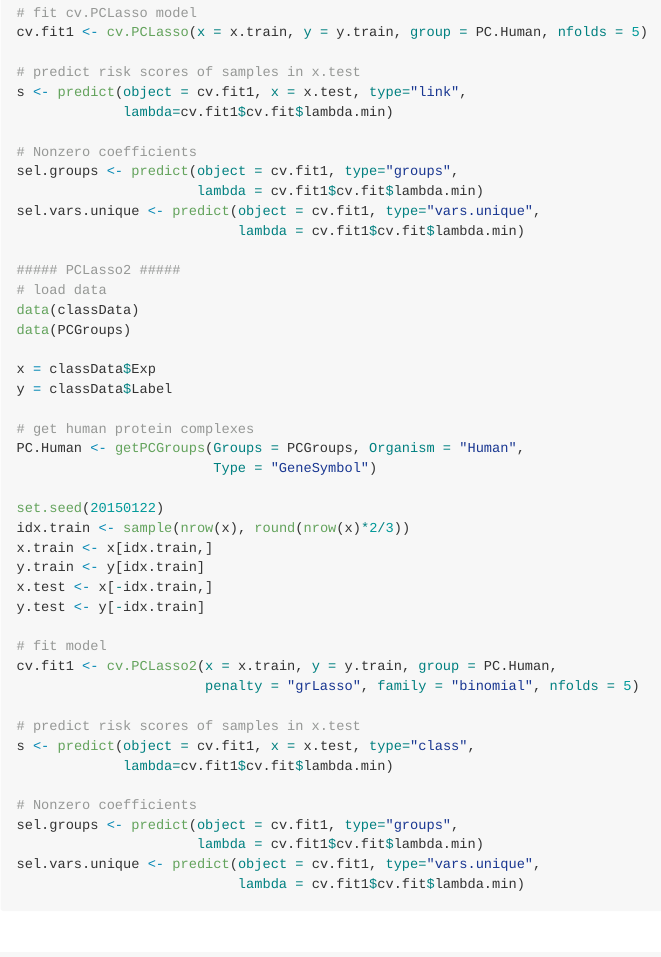
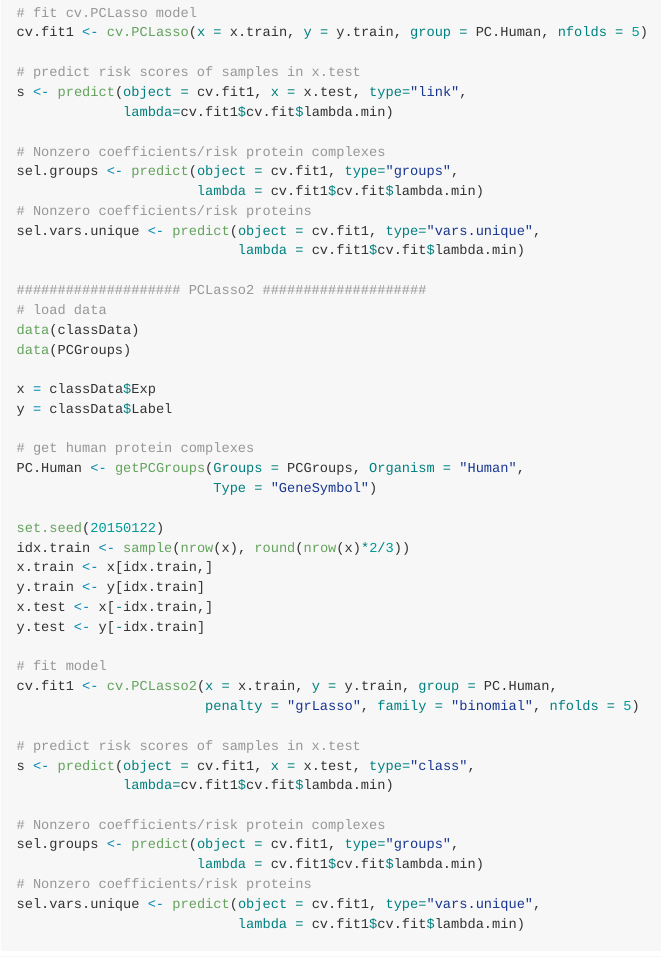
Before and after one commit to weiliu123/PCLassoReg, an R Markdown document (README.Rmd): the page in a window 1100 px wide, from 1100 px down. The pictures show the output file README.md that the author committed with the source, drawn offline in the style of GitHub.

Commit message:
update README

````diff
--- a/README.Rmd
+++ b/README.Rmd
@@ -71,13 +71,14 @@ cv.fit1 <- cv.PCLasso(x = x.train, y = y.train, group = PC.Human, nfolds = 5)
 s <- predict(object = cv.fit1, x = x.test, type="link",
              lambda=cv.fit1$cv.fit$lambda.min)
 
-# Nonzero coefficients
+# Nonzero coefficients/risk protein complexes
 sel.groups <- predict(object = cv.fit1, type="groups",
                       lambda = cv.fit1$cv.fit$lambda.min)
+# Nonzero coefficients/risk proteins
 sel.vars.unique <- predict(object = cv.fit1, type="vars.unique",
                            lambda = cv.fit1$cv.fit$lambda.min)
 
-##### PCLasso2 #####
+#################### PCLasso2 ####################
 # load data
 data(classData)
 data(PCGroups)
@@ -104,9 +105,10 @@ cv.fit1 <- cv.PCLasso2(x = x.train, y = y.train, group = PC.Human,
 s <- predict(object = cv.fit1, x = x.test, type="class",
              lambda=cv.fit1$cv.fit$lambda.min)
 
-# Nonzero coefficients
+# Nonzero coefficients/risk protein complexes
 sel.groups <- predict(object = cv.fit1, type="groups",
                       lambda = cv.fit1$cv.fit$lambda.min)
+# Nonzero coefficients/risk proteins
 sel.vars.unique <- predict(object = cv.fit1, type="vars.unique",
                            lambda = cv.fit1$cv.fit$lambda.min)
 ```
````
Also changed, not shown: README.md, README.Rmd (2 more changed lines).
